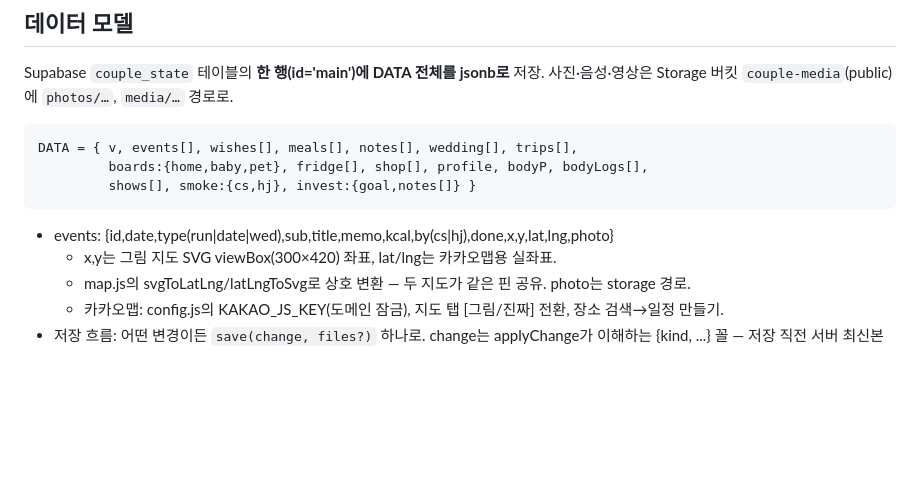
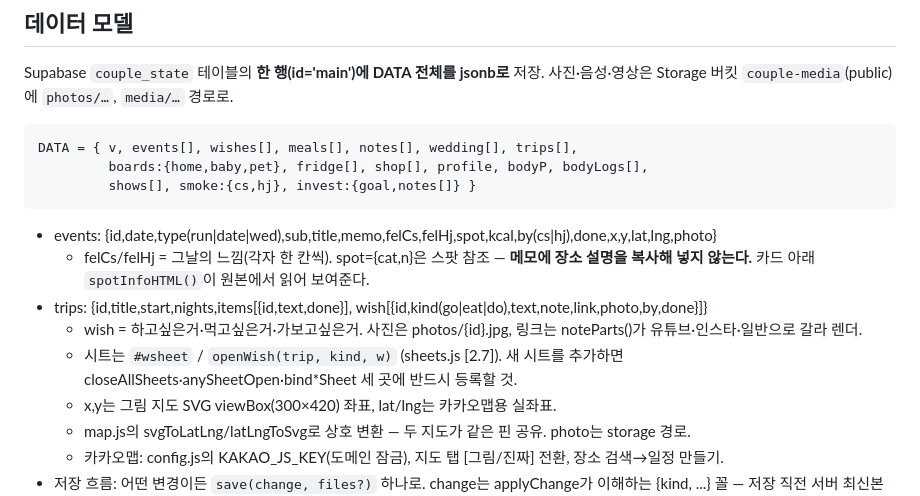
Before and after one commit to housimpleop-ops/ForHeeJin, a Markdown page: CLAUDE.md, the part around one of its changes. Rendered like a GitHub page; blank space fills up the shorter version.

````diff
--- a/CLAUDE.md
+++ b/CLAUDE.md
@@ -38,7 +38,13 @@ DATA = { v, events[], wishes[], meals[], notes[], wedding[], trips[],
          shows[], smoke:{cs,hj}, invest:{goal,notes[]} }
 ```
 
-- events: {id,date,type(run|date|wed),sub,title,memo,kcal,by(cs|hj),done,x,y,lat,lng,photo}
+- events: {id,date,type(run|date|wed),sub,title,memo,felCs,felHj,spot,kcal,by(cs|hj),done,x,y,lat,lng,photo}
+  - felCs/felHj = 그날의 느낌(각자 한 칸씩). spot={cat,n}은 스팟 참조 —
+    **메모에 장소 설명을 복사해 넣지 않는다.** 카드 아래 `spotInfoHTML()`이 원본에서 읽어 보여준다.
+- trips: {id,title,start,nights,items[{id,text,done}], wish[{id,kind(go|eat|do),text,note,link,photo,by,done}]}
+  - wish = 하고싶은거·먹고싶은거·가보고싶은거. 사진은 photos/{id}.jpg, 링크는 noteParts()가 유튜브·인스타·일반으로 갈라 렌더.
+  - 시트는 `#wsheet` / `openWish(trip, kind, w)` (sheets.js [2.7]). 새 시트를 추가하면
+    closeAllSheets·anySheetOpen·bind*Sheet 세 곳에 반드시 등록할 것.
   - x,y는 그림 지도 SVG viewBox(300×420) 좌표, lat/lng는 카카오맵용 실좌표.
   - map.js의 svgToLatLng/latLngToSvg로 상호 변환 — 두 지도가 같은 핀 공유. photo는 storage 경로.
   - 카카오맵: config.js의 KAKAO_JS_KEY(도메인 잠금), 지도 탭 [그림/진짜] 전환, 장소 검색→일정 만들기.
````
Also changed, not shown: other parts of CLAUDE.md (+24 -8 lines).
